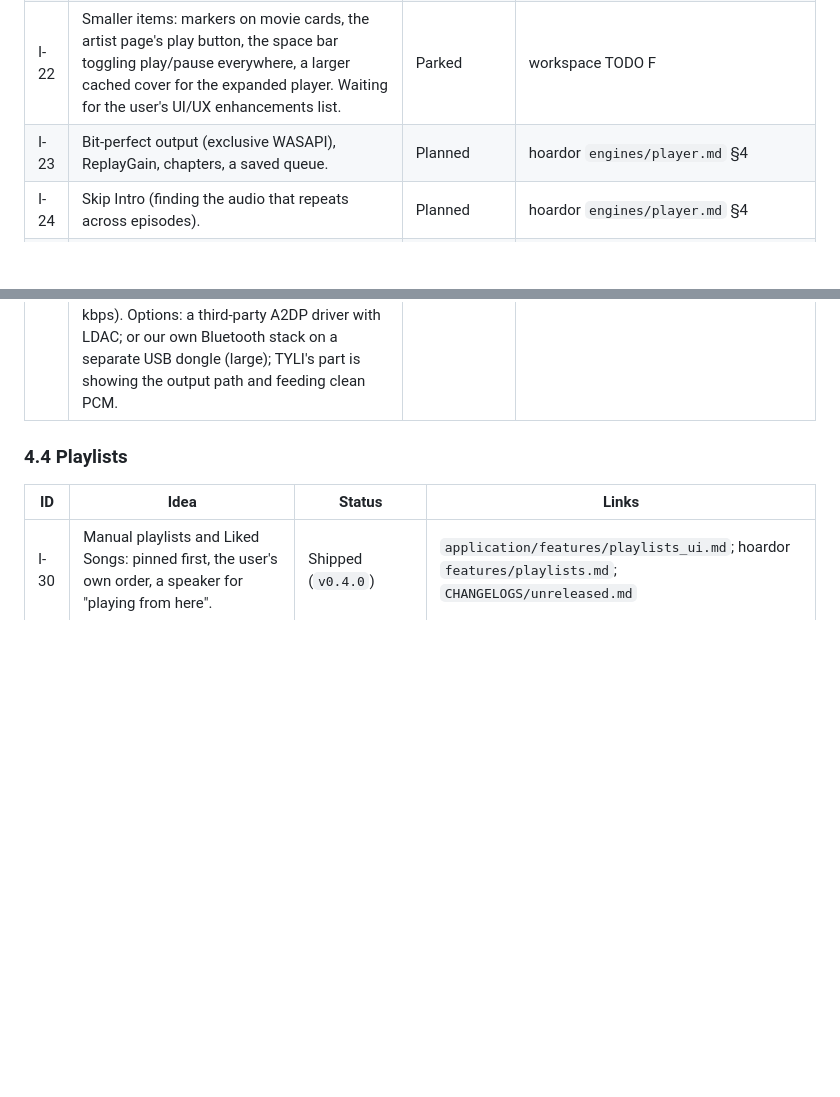
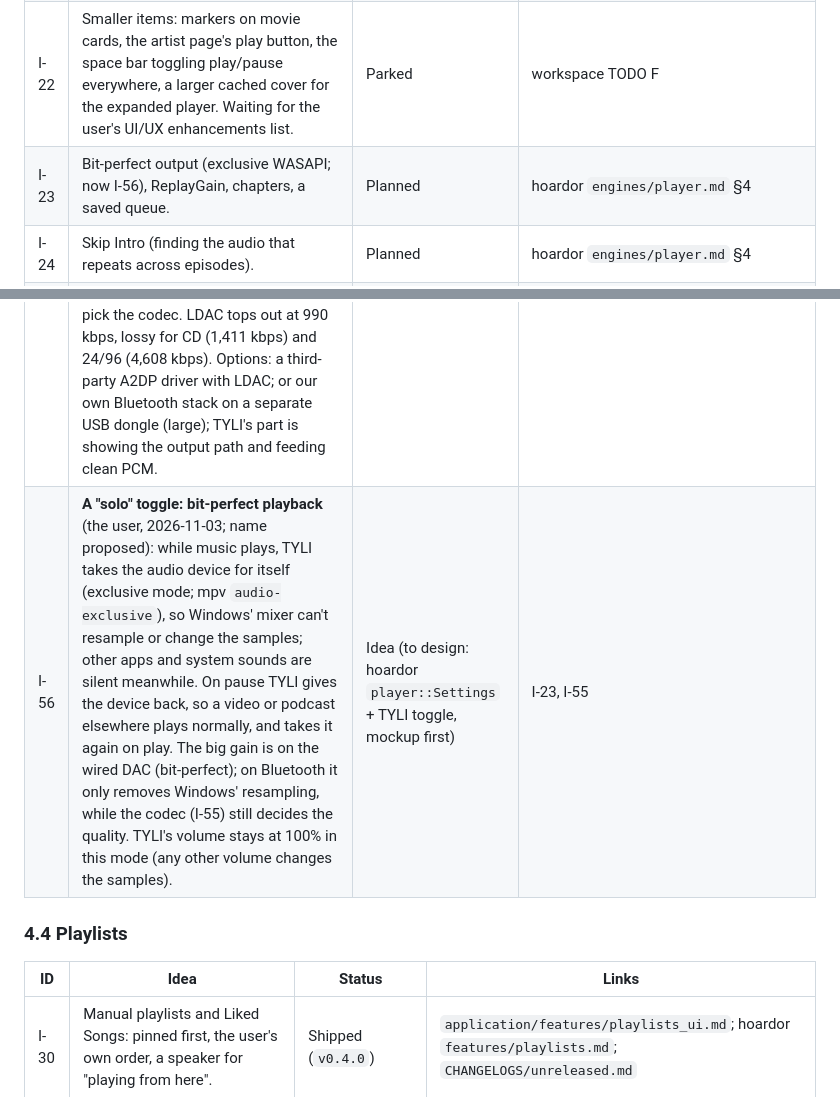
Before and after one commit to abhinavp06/tyli, a Markdown page: DOCUMENTATION/PRODUCT.md, 2 parts joined by grey strips. GitHub-like rendering; blank space fills up the shorter version.

Commit message:
Product doc: a solo toggle for bit-perfect playback (I-56)
Co-Authored-By: Claude Opus 5.5 <noreply@anthropic.com>
Claude-Session: https://claude.ai/code/session_01BLNa1SMkZPGe2wt6mdd9w4

```diff
--- a/DOCUMENTATION/PRODUCT.md
+++ b/DOCUMENTATION/PRODUCT.md
@@ -97,12 +97,13 @@ Each one names where it's recorded, so a design can be checked against it.
 | I-20 | **Subtitles:** on by default, English by default, chosen automatically (the user changes it if needed), with a switch and a languages field in Settings. No subtitle work during sync. | Next (TODO A1) | `application/features/player_ui.md` §5a2; hoardor `features/player.md` |
 | I-21 | **"Resume" in the sidebar:** one player or two (music and video apart, or merged deliberately), with a way back to the music or the show you were on. | Idea (v1/v2 triage) | `application/features/player_ui.md` §6 (OI-U3) |
 | I-22 | Smaller items: markers on movie cards, the artist page's play button, the space bar toggling play/pause everywhere, a larger cached cover for the expanded player. Waiting for the user's UI/UX enhancements list. | Parked | workspace TODO F |
-| I-23 | Bit-perfect output (exclusive WASAPI), ReplayGain, chapters, a saved queue. | Planned | hoardor `engines/player.md` §4 |
+| I-23 | Bit-perfect output (exclusive WASAPI; now I-56), ReplayGain, chapters, a saved queue. | Planned | hoardor `engines/player.md` §4 |
 | I-24 | Skip Intro (finding the audio that repeats across episodes). | Planned | hoardor `engines/player.md` §4 |
 | I-25 | A visualizer. | Idea | hoardor `ARCHITECTURE.md` §2 (ring buffer candidate) |
 | I-26 | Video grain vs Plex. | Shipped (solved, the user 2026-10-04) | `CHANGELOGS/v0.3.0.md` ("Video grain checked") |
 | I-27 | **The monitor blanks when the video page enters or leaves full screen** (the user, 2026-10-17; a bug): with Windows' HDR on, the monitor goes black for a second and shows "HDR" on leaving full screen, even for SDR episodes. TYLI never reads or changes HDR: the GPU driver took the borderless full-screen OpenGL window over as exclusive full screen, which switches the display mode (and out of HDR). Fixed with a one-pixel border in full screen. **That border showed as a white line around the video** (the user, 2026-11-03); it's painted black now (`CHANGELOGS/unreleased.md`, 2026-11-03). Real HDR output for HDR videos is a separate idea (today they are tone-mapped to SDR, as before). | Fixed (to test in the Windows zip) | `CHANGELOGS/unreleased.md`; `application/features/player_ui.md` §4 |
 | I-55 | **Hi-res audio over Bluetooth (LDAC)** (the user, 2026-11-03): new LDAC headphones; the user wants Bluetooth as close as possible to the wired USB-C DAC, ideally without buying a transmitter, maybe with a "hi-fi Bluetooth" toggle in TYLI. Findings: Windows encodes Bluetooth audio itself (SBC or AAC; no LDAC), and an app only hands it PCM, so TYLI can't pick the codec. LDAC tops out at 990 kbps, lossy for CD (1,411 kbps) and 24/96 (4,608 kbps). Options: a third-party A2DP driver with LDAC; or our own Bluetooth stack on a separate USB dongle (large); TYLI's part is showing the output path and feeding clean PCM. | Idea (discussing) | — |
+| I-56 | **A "solo" toggle: bit-perfect playback** (the user, 2026-11-03; name proposed): while music plays, TYLI takes the audio device for itself (exclusive mode; mpv `audio-exclusive`), so Windows' mixer can't resample or change the samples; other apps and system sounds are silent meanwhile. On pause TYLI gives the device back, so a video or podcast elsewhere plays normally, and takes it again on play. The big gain is on the wired DAC (bit-perfect); on Bluetooth it only removes Windows' resampling, while the codec (I-55) still decides the quality. TYLI's volume stays at 100% in this mode (any other volume changes the samples). | Idea (to design: hoardor `player::Settings` + TYLI toggle, mockup first) | I-23, I-55 |
 
 ### 4.4 Playlists
 
```
